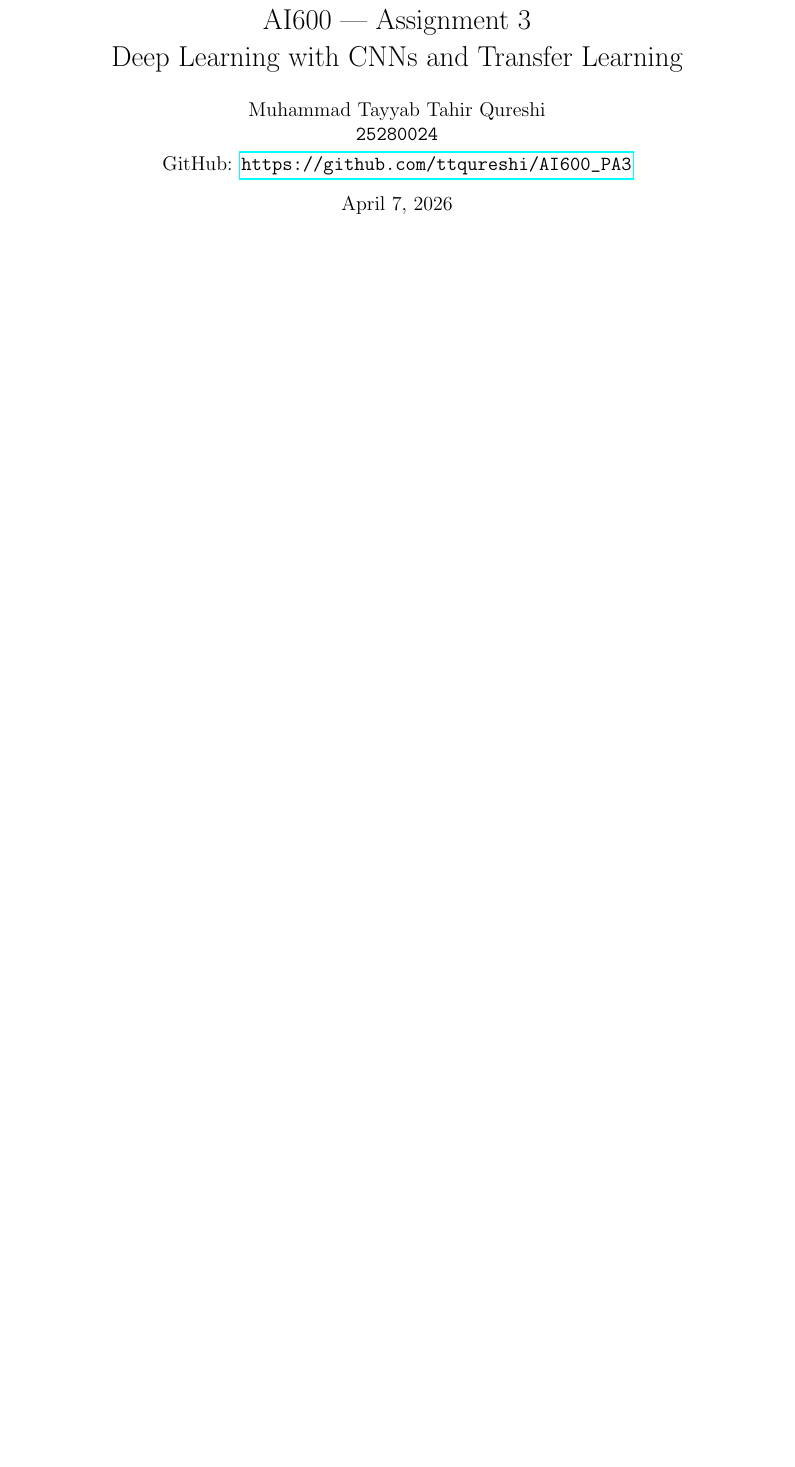
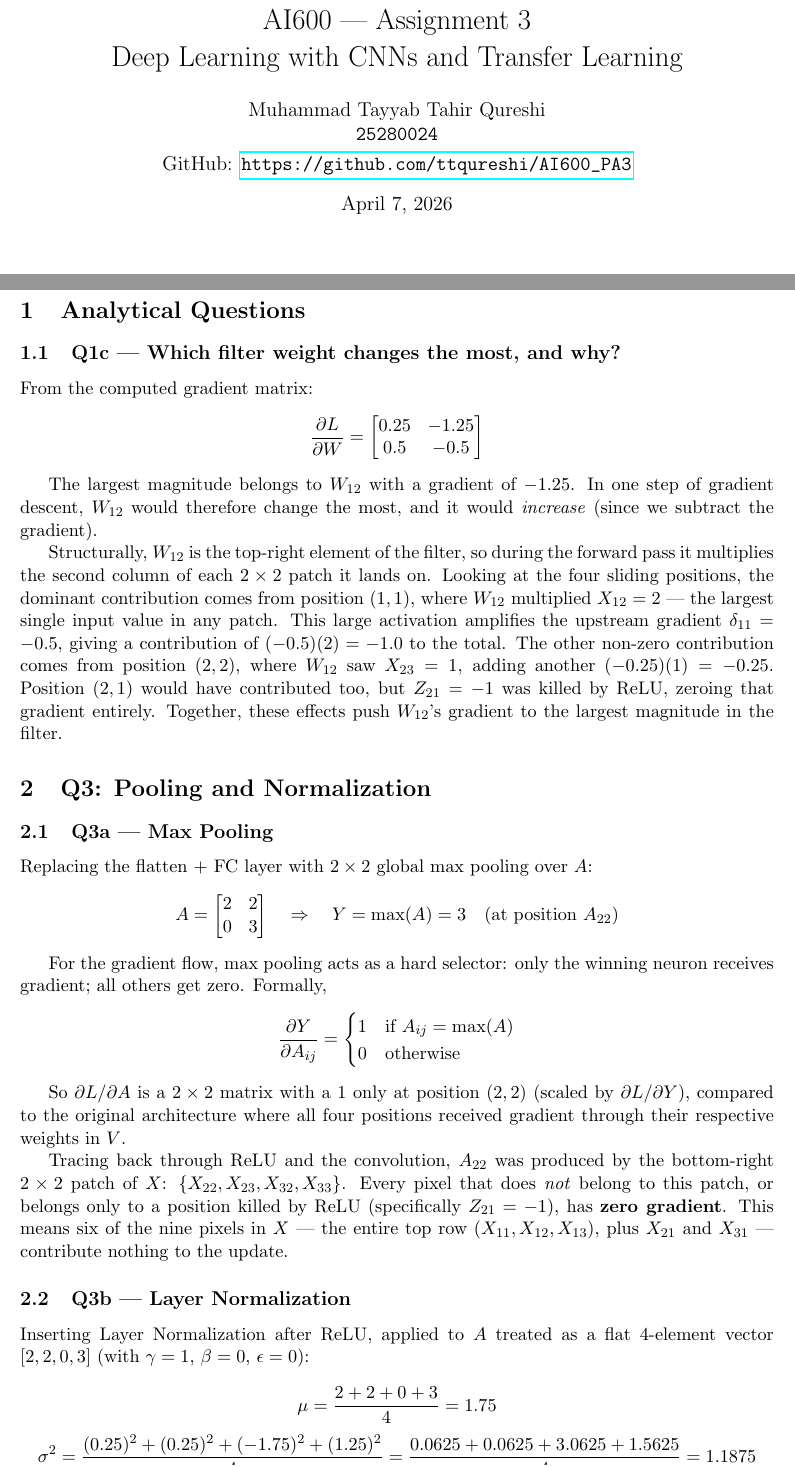
Before and after one commit to ttqureshi/AI600_PA3, a LaTeX document (report/main.tex): part of page 1 of 8 before the commit and two parts of pages 1 and 3 of 15 after it, the two joined at a grey line, cut so that both start at the same text, the shorter picture padded with empty space. Compiled offline with pdfLaTeX.

Commit message:
chore: chore

```diff
--- a/report/main.tex
+++ b/report/main.tex
@@ -18,4 +19,5 @@ GitHub: \url{https://github.com/ttqureshi/AI600_PA3}}
 
 \begin{document}
 \maketitle
+\vspace*{\fill}
 
@@ -21,0 +33,84 @@ GitHub: \url{https://github.com/ttqureshi/AI600_PA3}}
+\section{Analytical Questions}
+% ===================================================================
+
+% -------------------------------------------------------------------
+\subsection{Q1c --- Which filter weight changes the most, and why?}
+% -------------------------------------------------------------------
+
+From the computed gradient matrix:
+\[
+\frac{\partial L}{\partial W} = \begin{bmatrix} 0.25 & -1.25 \\ 0.5 & -0.5 \end{bmatrix}
+\]
+
+The largest magnitude belongs to $W_{12}$ with a gradient of $-1.25$. In one
+step of gradient descent, $W_{12}$ would therefore change the most, and it
+would \emph{increase} (since we subtract the gradient).
+
+Structurally, $W_{12}$ is the top-right element of the filter, so during the
+forward pass it multiplies the second column of each $2\times2$ patch it lands
+on. Looking at the four sliding positions, the dominant contribution comes from
+position $(1,1)$, where $W_{12}$ multiplied $X_{12} = 2$ --- the largest
+single input value in any patch. This large activation amplifies the upstream
+gradient $\delta_{11} = -0.5$, giving a contribution of $(-0.5)(2) = -1.0$
+to the total. The other non-zero contribution comes from position $(2,2)$,
+where $W_{12}$ saw $X_{23} = 1$, adding another $(-0.25)(1) = -0.25$.
+Position $(2,1)$ would have contributed too, but $Z_{21} = -1$ was killed by
+ReLU, zeroing that gradient entirely. Together, these effects push $W_{12}$'s
+gradient to the largest magnitude in the filter.
+
+% ===================================================================
+\section{Q3: Pooling and Normalization}
+% ===================================================================
+
+% -------------------------------------------------------------------
+\subsection{Q3a --- Max Pooling}
+% -------------------------------------------------------------------
+
+Replacing the flatten + FC layer with $2\times2$ global max pooling over $A$:
+\[
+A = \begin{bmatrix}2 & 2 \\ 0 & 3\end{bmatrix}
+\quad \Rightarrow \quad
+Y = \max(A) = 3 \quad \text{(at position } A_{22}\text{)}
+\]
+
+For the gradient flow, max pooling acts as a hard selector: only the winning
+neuron receives gradient; all others get zero. Formally,
+\[
+\frac{\partial Y}{\partial A_{ij}} =
+\begin{cases} 1 & \text{if } A_{ij} = \max(A) \\ 0 & \text{otherwise} \end{cases}
+\]
+
+So $\partial L / \partial A$ is a $2\times2$ matrix with a $1$ only at position
+$(2,2)$ (scaled by $\partial L/\partial Y$), compared to the original
+architecture where all four positions received gradient through their respective
+weights in $V$.
+
+Tracing back through ReLU and the convolution, $A_{22}$ was produced by the
+bottom-right $2\times2$ patch of $X$: $\{X_{22}, X_{23}, X_{32}, X_{33}\}$.
+Every pixel that does \emph{not} belong to this patch, or belongs only to a
+position killed by ReLU (specifically $Z_{21}=-1$), has \textbf{zero gradient}.
+This means six of the nine pixels in $X$ --- the entire top row
+($X_{11}, X_{12}, X_{13}$), plus $X_{21}$ and $X_{31}$ --- contribute nothing
+to the update.
+
+% -------------------------------------------------------------------
+\subsection{Q3b --- Layer Normalization}
+% -------------------------------------------------------------------
+
+Inserting Layer Normalization after ReLU, applied to $A$ treated as a flat
+4-element vector $[2, 2, 0, 3]$ (with $\gamma=1$, $\beta=0$, $\epsilon=0$):
+
+\[
+\mu = \frac{2+2+0+3}{4} = 1.75
+\]
+\[
+\sigma^2 = \frac{(0.25)^2 + (0.25)^2 + (-1.75)^2 + (1.25)^2}{4}
+         = \frac{0.0625 + 0.0625 + 3.0625 + 1.5625}{4} = 1.1875
+\]
+\[
+\sigma = \sqrt{1.1875} \approx 1.0898
+\]
+
+Normalizing each element $\hat{a}_i = (a_i - \mu)/\sigma$:
+
+\begin{center}
```
Also changed, not shown: report/main.tex (78 more changed lines).
